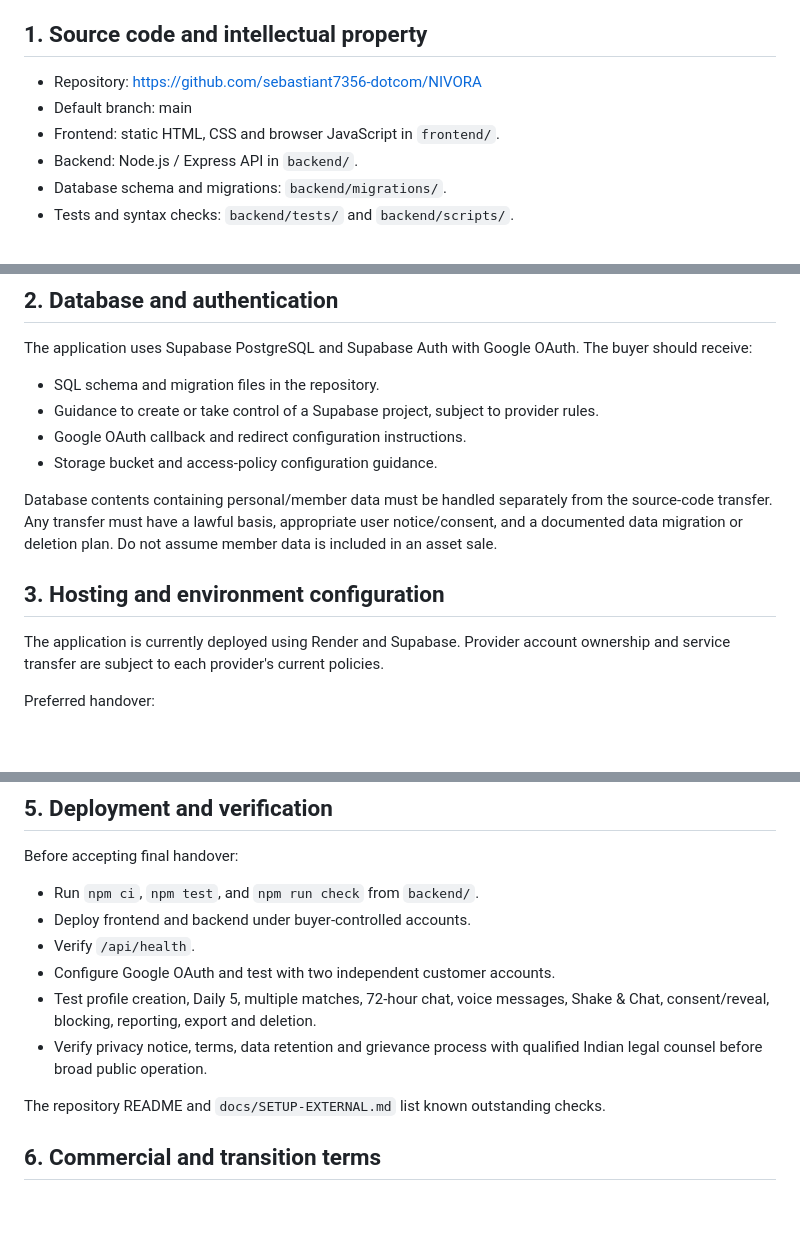
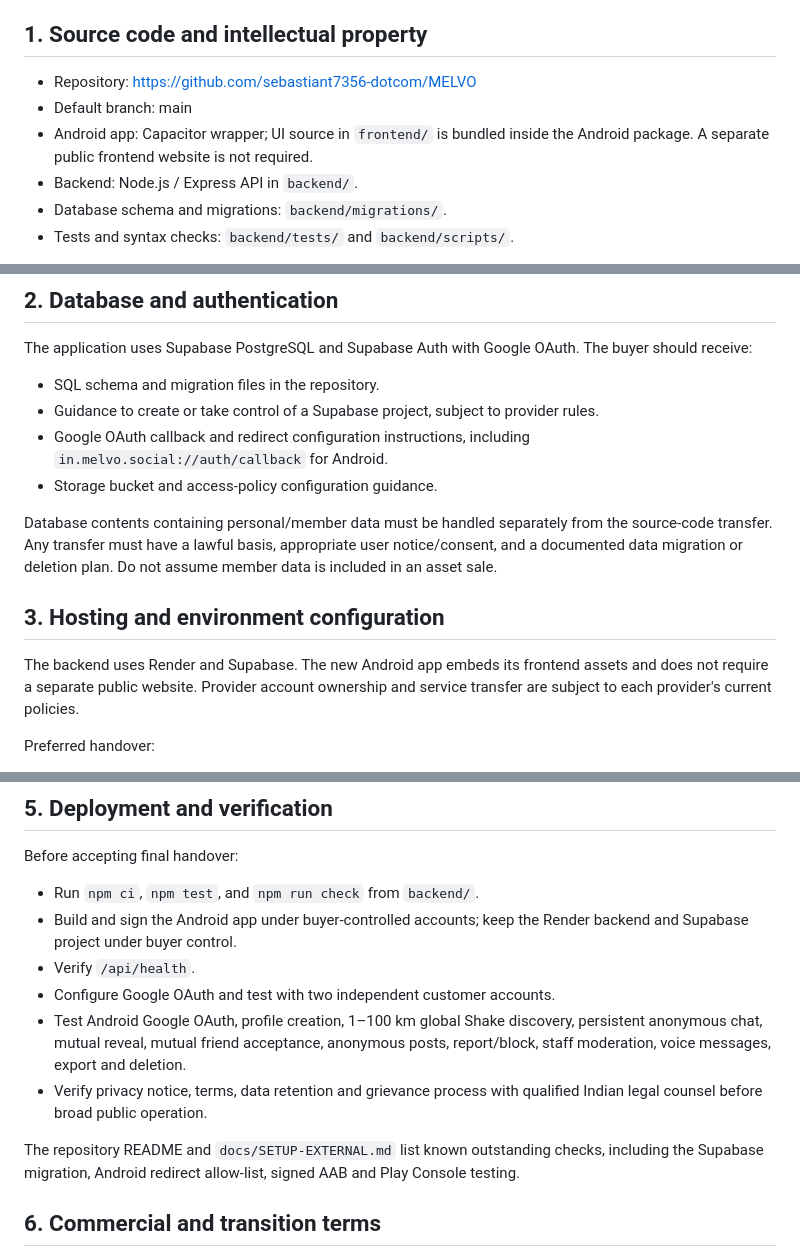
Before and after one commit to sebastiant7356-dotcom/NIVORA, a Markdown page: docs/BUYER-HANDOVER.md, 3 parts joined by grey strips. Rendered like a GitHub page; blank space fills up the shorter version.

Commit message:
Document MELVO global backend: docs/BUYER-HANDOVER.md

```diff
--- a/docs/BUYER-HANDOVER.md
+++ b/docs/BUYER-HANDOVER.md
@@ -8,9 +8,9 @@ already been transferred.
 
 ## 1. Source code and intellectual property
 
-- Repository: https://github.com/sebastiant7356-dotcom/NIVORA
+- Repository: https://github.com/sebastiant7356-dotcom/MELVO
 - Default branch: main
-- Frontend: static HTML, CSS and browser JavaScript in `frontend/`.
+- Android app: Capacitor wrapper; UI source in `frontend/` is bundled inside the Android package. A separate public frontend website is not required.
 - Backend: Node.js / Express API in `backend/`.
 - Database schema and migrations: `backend/migrations/`.
 - Tests and syntax checks: `backend/tests/` and `backend/scripts/`.
@@ -26,7 +26,7 @@ The application uses Supabase PostgreSQL and Supabase Auth with Google OAuth.
 The buyer should receive:
 - SQL schema and migration files in the repository.
 - Guidance to create or take control of a Supabase project, subject to provider rules.
-- Google OAuth callback and redirect configuration instructions.
+- Google OAuth callback and redirect configuration instructions, including `in.melvo.social://auth/callback` for Android.
 - Storage bucket and access-policy configuration guidance.
 
 Database contents containing personal/member data must be handled separately from
@@ -36,7 +36,7 @@ member data is included in an asset sale.
 
 ## 3. Hosting and environment configuration
 
-The application is currently deployed using Render and Supabase. Provider account
+The backend uses Render and Supabase. The new Android app embeds its frontend assets and does not require a separate public website. Provider account
 ownership and service transfer are subject to each provider's current policies.
 
 Preferred handover:
@@ -70,15 +70,14 @@ free launch. Live voice/video calling is not part of the current product.
 
 Before accepting final handover:
 - Run `npm ci`, `npm test`, and `npm run check` from `backend/`.
-- Deploy frontend and backend under buyer-controlled accounts.
+- Build and sign the Android app under buyer-controlled accounts; keep the Render backend and Supabase project under buyer control.
 - Verify `/api/health`.
 - Configure Google OAuth and test with two independent customer accounts.
-- Test profile creation, Daily 5, multiple matches, 72-hour chat, voice messages,
-  Shake & Chat, consent/reveal, blocking, reporting, export and deletion.
+- Test Android Google OAuth, profile creation, 1–100 km global Shake discovery, persistent anonymous chat, mutual reveal, mutual friend acceptance, anonymous posts, report/block, staff moderation, voice messages, export and deletion.
 - Verify privacy notice, terms, data retention and grievance process with qualified
   Indian legal counsel before broad public operation.
 
-The repository README and `docs/SETUP-EXTERNAL.md` list known outstanding checks.
+The repository README and `docs/SETUP-EXTERNAL.md` list known outstanding checks, including the Supabase migration, Android redirect allow-list, signed AAB and Play Console testing.
 
 ## 6. Commercial and transition terms
 
```
Also changed, not shown: other parts of docs/BUYER-HANDOVER.md (+2 -2 lines).
